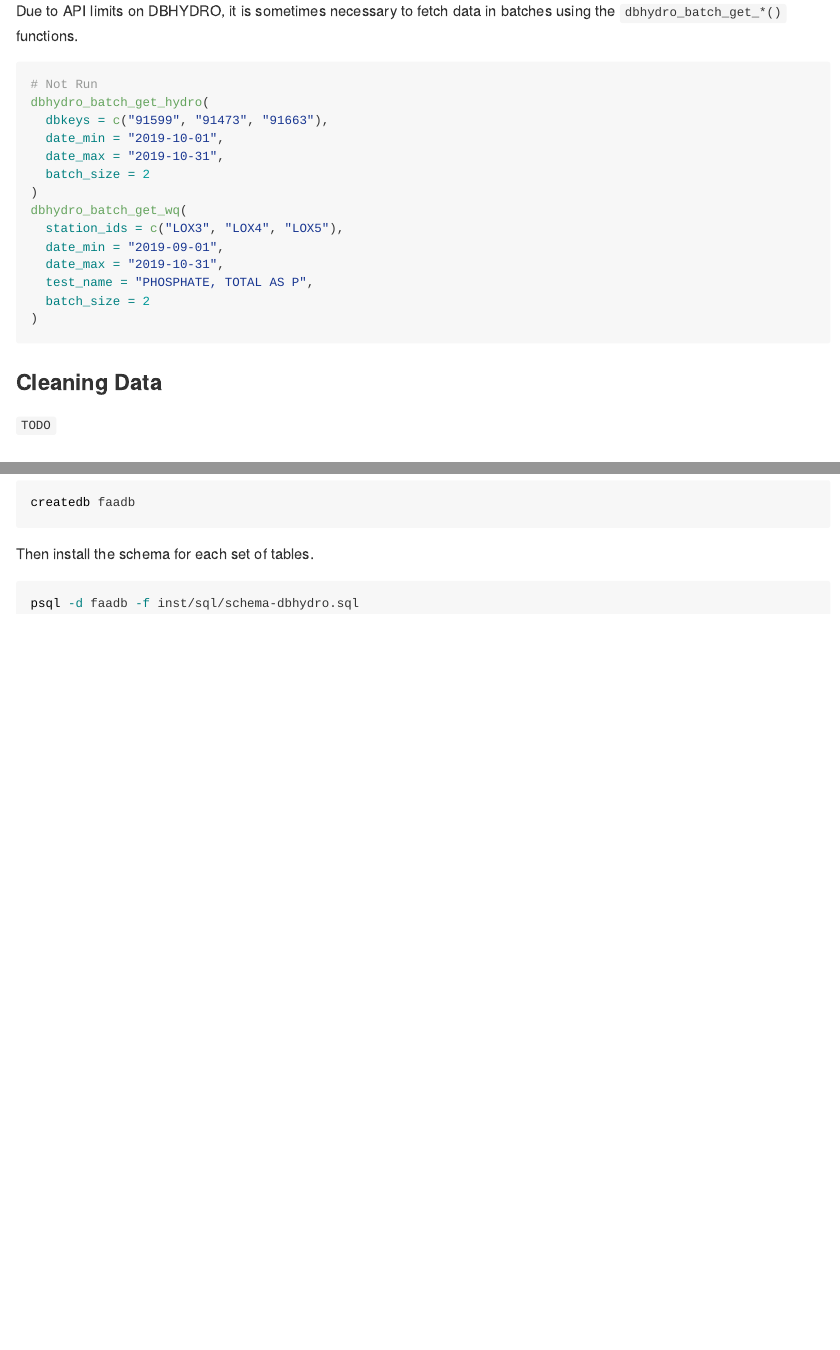
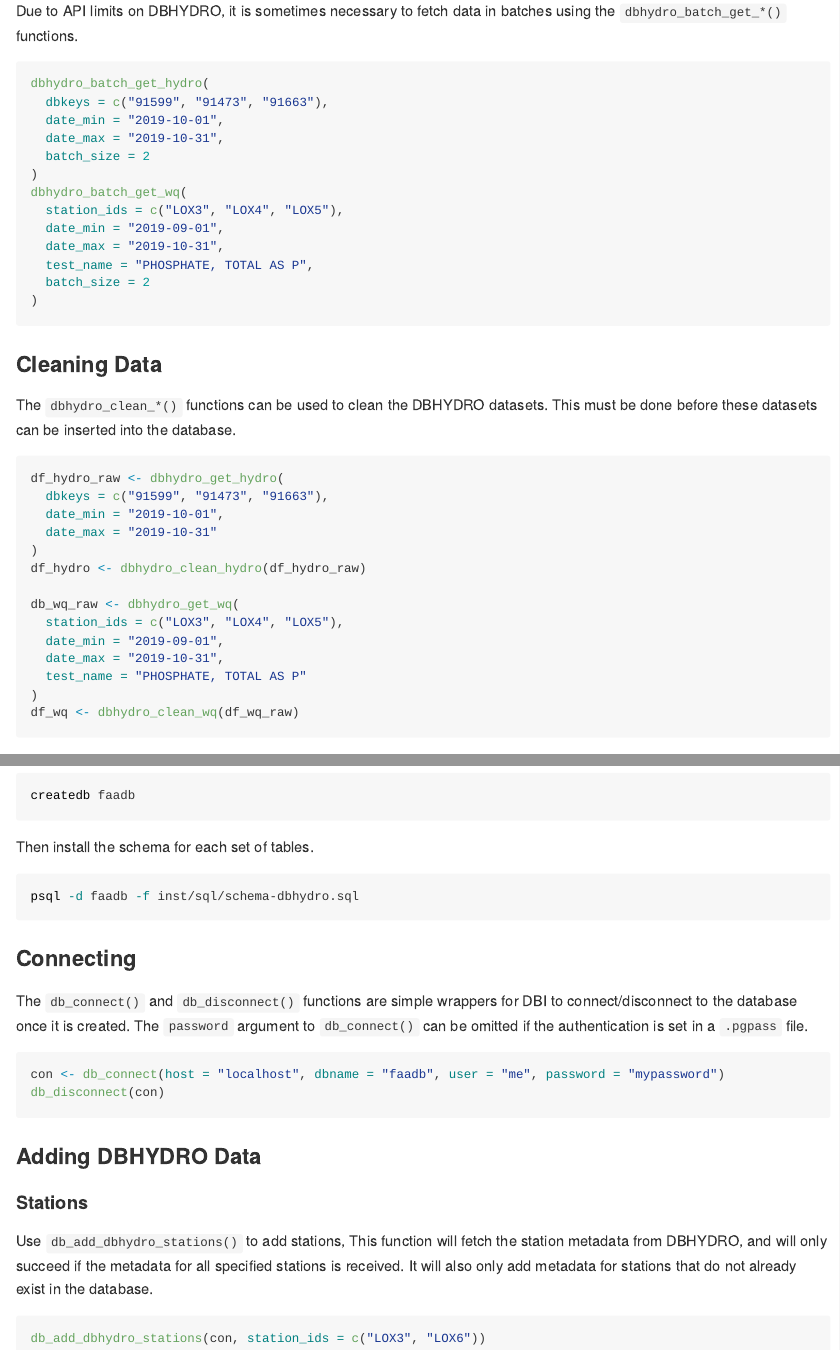
Before and after one commit to walkerjeffd/federicoData, an R Markdown document (README.Rmd): the page in a window 1100 px wide, from 1000 px down before the commit and from 980 px down after it, so that both start at the same text, and a second part further down, joined at a grey line. The pictures show the output file README.md that the author committed with the source, drawn offline in the style of GitHub.

Commit message:
update readme

````diff
--- a/README.Rmd
+++ b/README.Rmd
@@ -66,7 +65,6 @@
 Due to API limits on DBHYDRO, it is sometimes necessary to fetch data in batches using the `dbhydro_batch_get_*()` functions.
 
 ```{r dbhydro-batch-get, eval = FALSE}
-# Not Run
 dbhydro_batch_get_hydro(
   dbkeys = c("91599", "91473", "91663"),
   date_min = "2019-10-01",
@@ -84,7 +82,24 @@
 
 ### Cleaning Data
 
-`TODO`
+The `dbhydro_clean_*()` functions can be used to clean the DBHYDRO datasets. This must be done before these datasets can be inserted into the database.
+
+```{r dbhydro-clean, eval = FALSE}
+df_hydro_raw <- dbhydro_get_hydro(
+  dbkeys = c("91599", "91473", "91663"),
+  date_min = "2019-10-01",
+  date_max = "2019-10-31"
+)
+df_hydro <- dbhydro_clean_hydro(df_hydro_raw)
+
+db_wq_raw <- dbhydro_get_wq(
+  station_ids = c("LOX3", "LOX4", "LOX5"),
+  date_min = "2019-09-01",
+  date_max = "2019-10-31",
+  test_name = "PHOSPHATE, TOTAL AS P"
+)
+df_wq <- dbhydro_clean_wq(df_wq_raw)
+```
 
 ## Database
 
@@ -103,3 +118,22 @@
 ``` sh
 psql -d faadb -f inst/sql/schema-dbhydro.sql
 ```
+
+### Connecting
+
+The `db_connect()` and `db_disconnect()` functions are simple wrappers for DBI to connect/disconnect to the database once it is created. The `password` argument to `db_connect()` can be omitted if the authentication is set in a `.pgpass` file.
+
+```{r db-connect, eval=FALSE}
+con <- db_connect(host = "localhost", dbname = "faadb", user = "me", password = "mypassword")
+db_disconnect(con)
+```
+
+### Adding DBHYDRO Data
+
+#### Stations
+
+Use `db_add_dbhydro_stations()` to add stations, This function will fetch the station metadata from DBHYDRO, and will only succeed if the metadata for all specified stations is received. It will also only add metadata for stations that do not already exist in the database.
+
+```{r db-add-dbhydro-stations, eval=FALSE}
+db_add_dbhydro_stations(con, station_ids = c("LOX3", "LOX6"))
+```
````
Also changed, not shown: README.md, README.Rmd (1 more changed lines).
